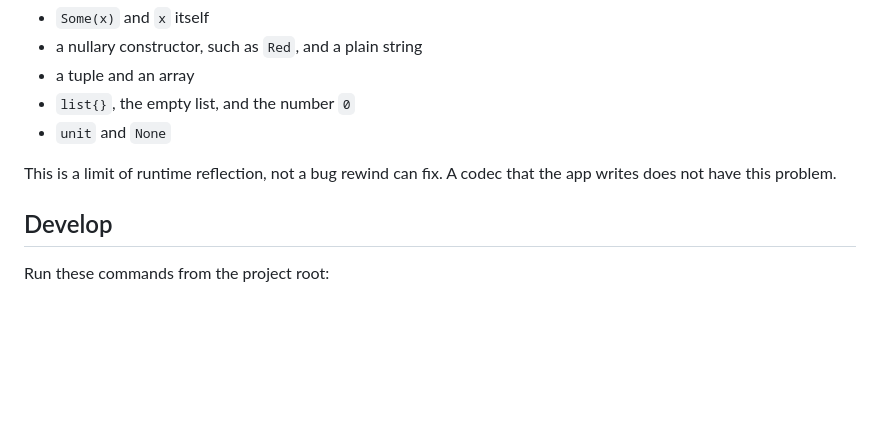
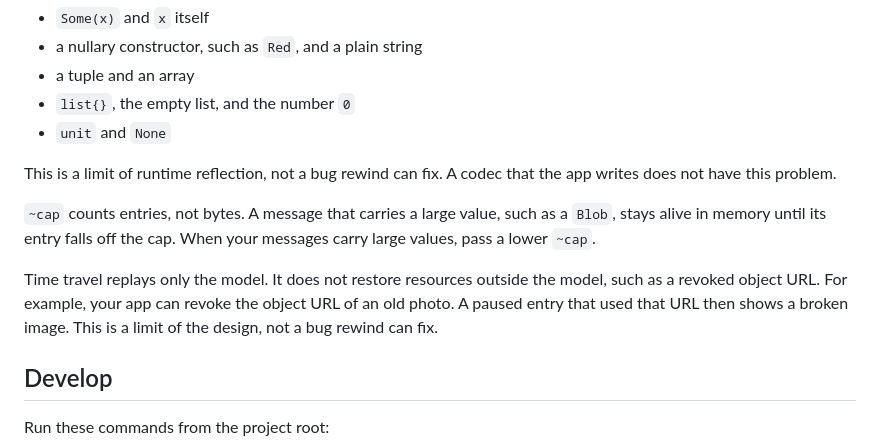
Before and after one commit to m0n01d/rewind, a Markdown page: README.md, the part around one of its changes. Rendered like a GitHub page; blank space fills up the shorter version.

```diff
--- a/README.md
+++ b/README.md
@@ -142,6 +171,16 @@ ReScript compiles them to the same runtime shape:
 This is a limit of runtime reflection, not a bug rewind can fix. A codec
 that the app writes does not have this problem.
 
+`~cap` counts entries, not bytes. A message that carries a large value,
+such as a `Blob`, stays alive in memory until its entry falls off the cap.
+When your messages carry large values, pass a lower `~cap`.
+
+Time travel replays only the model. It does not restore resources outside
+the model, such as a revoked object URL. For example, your app can revoke
+the object URL of an old photo. A paused entry that used that URL then
+shows a broken image. This is a limit of the design, not a bug rewind can
+fix.
+
 ## Develop
 
 Run these commands from the project root:
```
Also changed, not shown: other parts of README.md (+31 -2 lines), DESIGN.md (+23 -3 lines).
